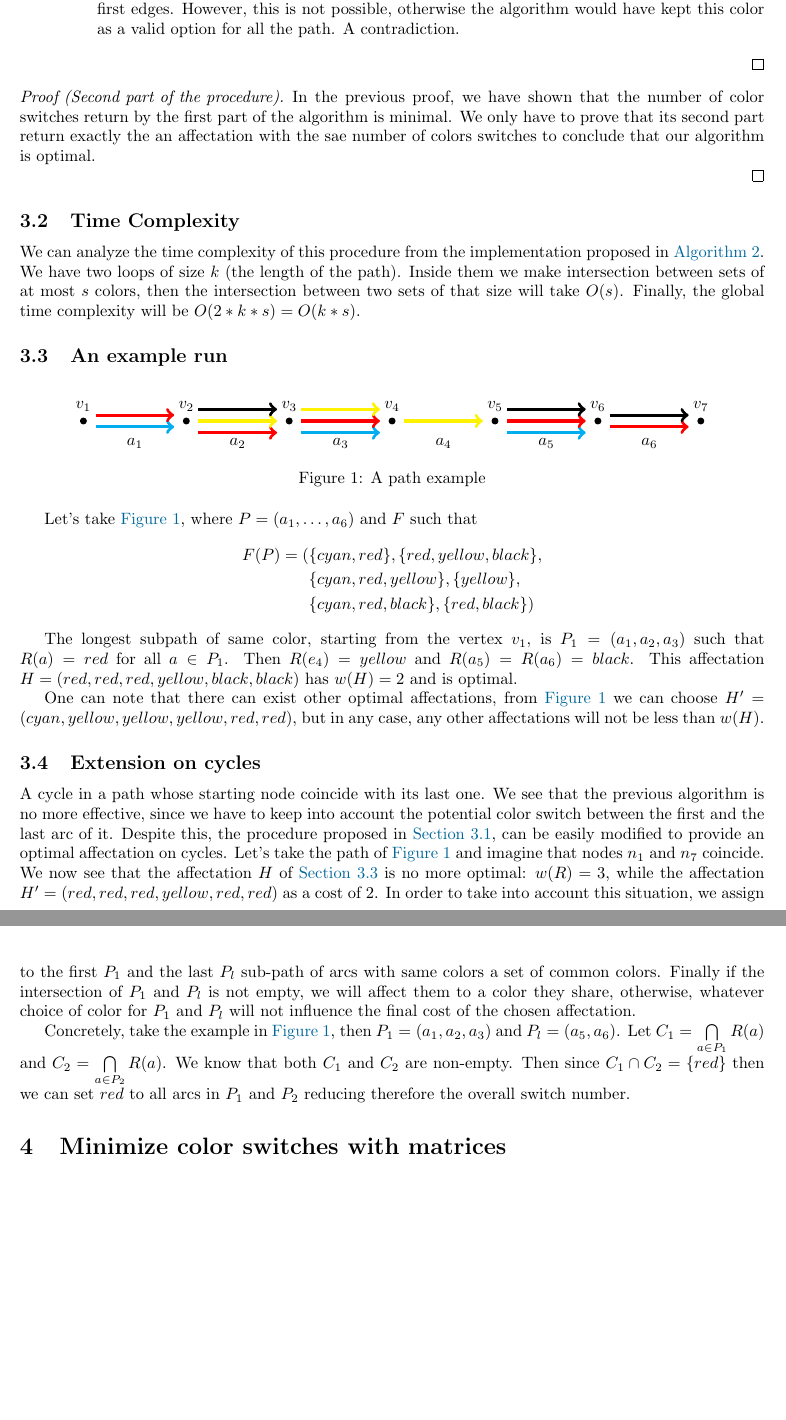
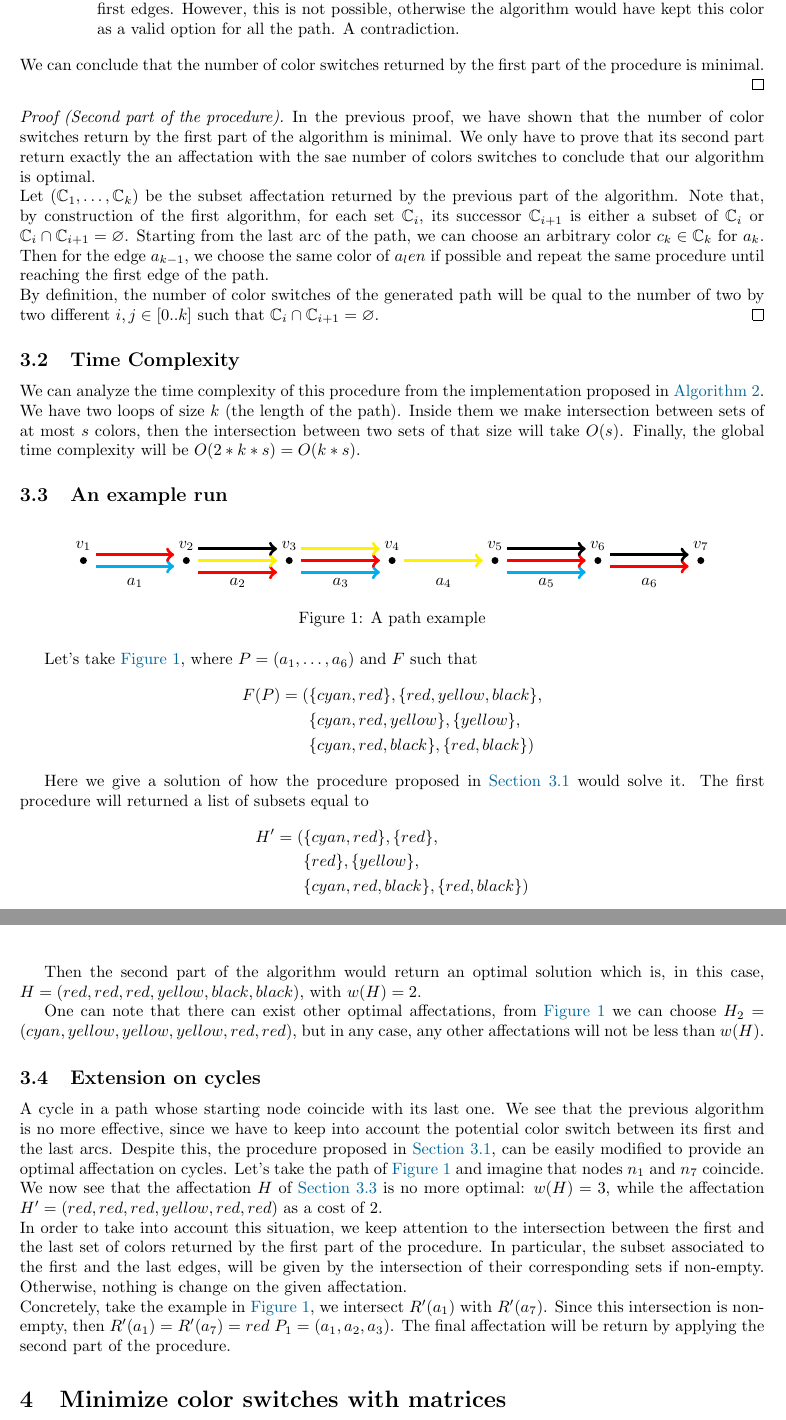
Before and after one commit to FissoreD/Path-Color-Switching, a LaTeX document (report/main.tex, which reads report/sections/MinimizeSimpleGraphs.tex): two parts of pages 5 and 6 of 9, joined at a grey line, cut so that both start at the same text, the shorter picture padded with empty space. Compiled offline with pdfLaTeX.

Commit message:
Report : updates

```diff
--- a/report/sections/MinimizeSimpleGraphs.tex
+++ b/report/sections/MinimizeSimpleGraphs.tex
@@ -30,11 +30,14 @@ An implementation of this procedure can be found in \cref{algo:minpath}.
                   Let's suppose, by means of contradiction, that it exists a better affectation of subsets for the subpath $\row{\e}{\k + 1}$. Without loss of generality, let's suppose that the intersection of the first $\colf(\e_i), 0 \leqslant i \leqslant k$ is not empty, \ie\ there exists a color which is shared by all the $\e_i$ first arcs. The cost of the this subpath is $0$ since all edges can have the same color. If we want to add the new edge $\e{\k + 1}$ to the path without increasing the number of color switch we need that there exists at least a colors in $\colf(\e{\k + 1})$ which is common to all the $\colf(\e_i), 0 \leqslant i \leqslant k$ first edges. However, this is not possible, otherwise the algorithm would have kept this color as a valid option for all the path. A contradiction.
           \end{itemize}
   \end{itemize}
+  We can conclude that the number of color switches returned by the first part of the procedure is minimal.
 \end{proof}
 
 \begin{proof}[Proof (Second part of the procedure)]
-  In the previous proof, we have shown that the number of color switches return by the first part of the algorithm is minimal. We only have to prove that its second part return exactly the an affectation with the sae number of colors switches to conclude that our algorithm is optimal.
-
+  In the previous proof, we have shown that the number of color switches return by the first part of the algorithm is minimal. We only have to prove that its second part return exactly the an affectation with the sae number of colors switches to conclude that our algorithm is optimal.\\
+  Let $\row{\C}{\len}$ be the subset affectation returned by the previous part of the algorithm. Note that, by construction of the first algorithm, for each set $\C_i$, its successor $\C_{i+1}$ is either a subset of $\C_i$ or $\C_i \cap \C_{i+1} = \varnothing$.
+  Starting from the last arc of the path, we can choose an arbitrary color $\c_\len \in \C_\len$ for $\e_\len$. Then for the edge $\e_{\len-1}$, we choose the same color of $\e_len$ if possible and repeat the same procedure until reaching the first edge of the path.\\
+  By definition, the number of color switches of the generated path will be qual to the number of two by two different $i, j \in [0..\len]$ such that $\C_i \cap \C_{i+1} = \varnothing$.
 \end{proof}
 
 \subsection{Time Complexity}
@@ -53,17 +56,25 @@ Let's take \cref{fig:path_example}, where $\path = \row{\e}{6}$ and $\colf$ such
                    & \{\eEcols\}, \{\eFcols\}   )
 \end{align*}
 
-The longest subpath of same color, starting from the vertex $\n_1$, is $\path_1 = (\e_1, \e_2, \e_3)$ such that $R(\e) = \colB$ for all $\e \in \path_1$. Then $\affectf(e_4) = \colC$ and $\affectf(\e_5) = \affectf(\e_6) = \colD$. This affectation $\affect = (\colB, \colB, \colB, \colC, \colD, \colD)$ has $\weight(\affect) = 2$ and is optimal.
+Here we give a solution of how the procedure proposed in \cref{sec:path_proc} would solve it. The first procedure will returned a list of subsets equal to
+\begin{align*}
+  \affect' = ( & \{\eAcols\}, \{\colB\},      \\
+               & \{\colB\}, \{\colC\},        \\
+               & \{\eEcols\}, \{\eFcols\}   )
+\end{align*}
 
-One can note that there can exist other optimal affectations, from \cref{fig:path_example} we can choose $\affect' = (\colA, \colC, \colC, \colC, \colB, \colB)$, but in any case, any other affectations will not be less than  $\weight(H)$.
+Then the second part of the algorithm would return an optimal solution which is, in this case, $\affect = (\colB, \colB, \colB, \colC, \colD, \colD)$, with $\weight(\affect) = 2$.
+
+One can note that there can exist other optimal affectations, from \cref{fig:path_example} we can choose $\affect_2 = (\colA, \colC, \colC, \colC, \colB, \colB)$, but in any case, any other affectations will not be less than  $\weight(H)$.
 
 \subsection{Extension on cycles}
 
 A cycle in a path whose starting node coincide with its last one.
-We see that the previous algorithm is no more effective, since we have to keep into account the potential color switch between the first and the last arc of it.
+We see that the previous algorithm is no more effective, since we have to keep into account the potential color switch between its first and the last arcs.
 Despite this, the procedure proposed in \cref{sec:path_proc}, can be easily modified to provide an optimal affectation on cycles.
 Let's take the path of \cref{fig:path_example} and imagine that nodes $n_1$ and $n_7$ coincide.
-We now see that the affectation $\affect$ of \cref{sec:path_ex_run} is no more optimal: $\weight(\affectf) = 3$, while the affectation $\affect' = (\colB, \colB, \colB, \colC, \colB, \colB)$ as a cost of $2$.
-In order to take into account this situation, we assign to the first $P_1$ and the last $P_l$ sub-path of arcs with same colors a set of common colors. Finally if the intersection of $P_1$ and $P_l$ is not empty, we will affect them to a color they share, otherwise, whatever choice of color for $P_1$ and $P_l$ will not influence the final cost of the chosen affectation.
-
-Concretely, take the example in \cref{fig:path_example}, then $P_1 = (\e_1, \e_2, \e_3)$ and $P_l = (\e_5, \e_6)$. Let $C_1 = \bigcap\limits_{\e\in P_1} R(\e)$ and $C_2 = \bigcap\limits_{\e\in P_2} R(\e)$. We know that both $C_1$ and $C_2$ are non-empty. Then since $C_1 \cap C_2 = \{\colB\}$ then we can set $\colB$ to all arcs in $P_1$ and $P_2$ reducing therefore the overall switch number.
+We now see that the affectation $\affect$ of \cref{sec:path_ex_run} is no more optimal: $\weight(\affect) = 3$, while the affectation $\affect' = (\colB, \colB, \colB, \colC, \colB, \colB)$ as a cost of $2$.
+\\
+In order to take into account this situation, we keep attention to the intersection between the first and the last set of colors returned by the first part of the procedure. In particular, the subset associated to the first and the last edges, will be given by the intersection of their corresponding sets if non-empty. Otherwise, nothing is change on the given affectation.
+\\
+Concretely, take the example in \cref{fig:path_example}, we intersect $\affectf'(\e_1)$ with $\affectf'(\e_7)$. Since this intersection is non-empty, then $\affectf'(\e_1) = \affectf'(\e_7) = {\colB}$ $P_1 = (\e_1, \e_2, \e_3)$. The final affectation will be return by applying the second part of the procedure.
```
Also changed, not shown: report/sections/MDD.tex (+1 -0 lines), report/sections/Matrices.tex (+1 -0 lines), report/.aux/main.pdf, report/sections/MinimizeSimpleGraphs.tex (2 more changed lines).
